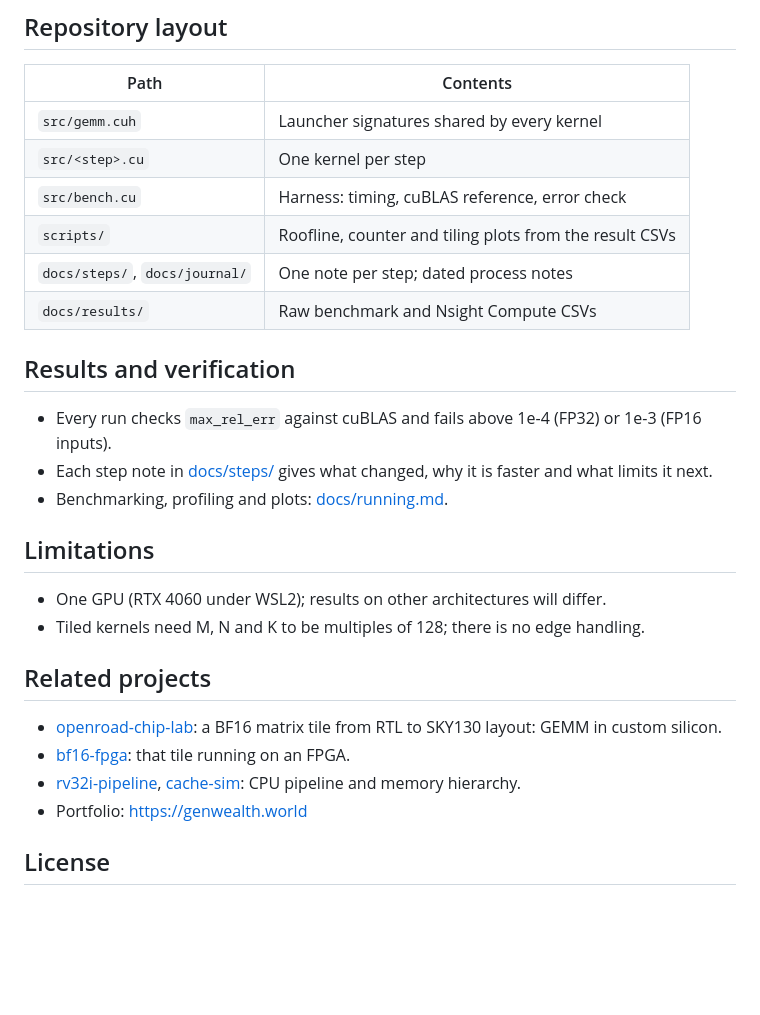
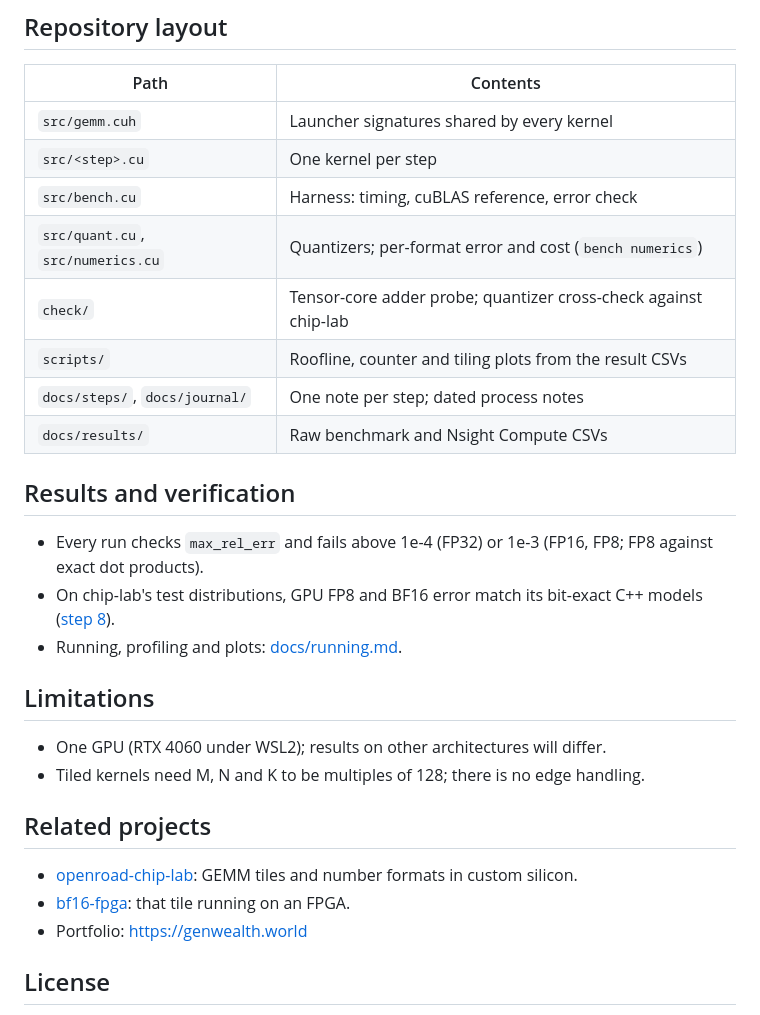
Before and after one commit to NicholasUnruh/cuda-gemm, a Markdown page: README.md, the part around one of its changes. Drawn GitHub-style; blank space fills up the shorter version.

```diff
--- a/README.md
+++ b/README.md
@@ -41,15 +42,17 @@ make bench ARCH=sm_89 KERNEL=vec  # on a GPU: time, GFLOPS, % cuBLAS, error as C
 | `src/gemm.cuh` | Launcher signatures shared by every kernel |
 | `src/<step>.cu` | One kernel per step |
 | `src/bench.cu` | Harness: timing, cuBLAS reference, error check |
+| `src/quant.cu`, `src/numerics.cu` | Quantizers; per-format error and cost (`bench numerics`) |
+| `check/` | Tensor-core adder probe; quantizer cross-check against chip-lab |
 | `scripts/` | Roofline, counter and tiling plots from the result CSVs |
 | `docs/steps/`, `docs/journal/` | One note per step; dated process notes |
 | `docs/results/` | Raw benchmark and Nsight Compute CSVs |
 
 ## Results and verification
 
-- Every run checks `max_rel_err` against cuBLAS and fails above 1e-4 (FP32) or 1e-3 (FP16 inputs).
-- Each step note in [docs/steps/](docs/steps/) gives what changed, why it is faster and what limits it next.
-- Benchmarking, profiling and plots: [docs/running.md](docs/running.md).
+- Every run checks `max_rel_err` and fails above 1e-4 (FP32) or 1e-3 (FP16, FP8; FP8 against exact dot products).
+- On chip-lab's test distributions, GPU FP8 and BF16 error match its bit-exact C++ models ([step 8](docs/steps/8-fp8.md)).
+- Running, profiling and plots: [docs/running.md](docs/running.md).
 
 ## Limitations
 
@@ -58,9 +61,8 @@ make bench ARCH=sm_89 KERNEL=vec  # on a GPU: time, GFLOPS, % cuBLAS, error as C
 
 ## Related projects
 
-- [openroad-chip-lab](https://github.com/NicholasUnruh/openroad-chip-lab): a BF16 matrix tile from RTL to SKY130 layout: GEMM in custom silicon.
+- [openroad-chip-lab](https://github.com/NicholasUnruh/openroad-chip-lab): GEMM tiles and number formats in custom silicon.
 - [bf16-fpga](https://github.com/NicholasUnruh/bf16-fpga): that tile running on an FPGA.
-- [rv32i-pipeline](https://github.com/NicholasUnruh/rv32i-pipeline), [cache-sim](https://github.com/NicholasUnruh/cache-sim): CPU pipeline and memory hierarchy.
 - Portfolio: https://genwealth.world
 
 ## License
```
Also changed, not shown: other parts of README.md (+4 -3 lines), docs/journal/2026-11-12-fp8.md (added, +59 -0 lines), docs/steps/8-fp8.md (added, +45 -0 lines), docs/img/counters.png, docs/journal/img/fp8.png (added), docs/roofline.png, 8 other files.
